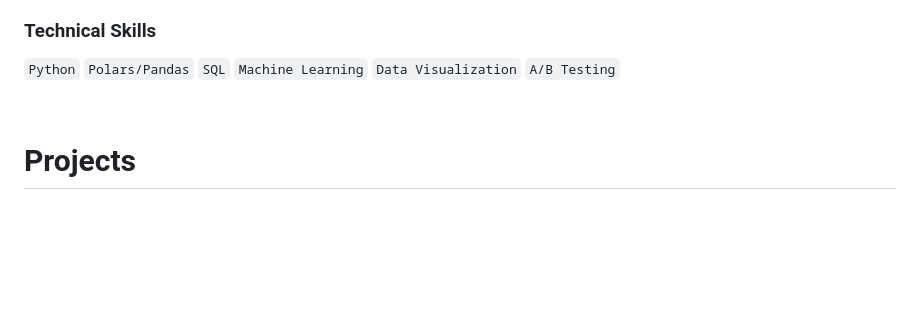
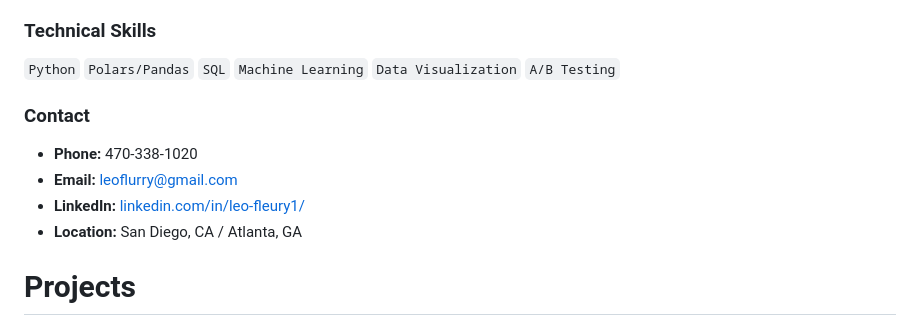
Before and after one commit to rsm-lfleury/rsm-lfleury.github.io, a Markdown page: README.md, the part around one of its changes. GitHub-like rendering; blank space fills up the shorter version.

Commit message:
contact section

```diff
--- a/README.md
+++ b/README.md
@@ -13,7 +15,11 @@ My passion lies in bridging the gap between complex data and actionable business
 ### Technical Skills
 `Python` `Polars/Pandas` `SQL` `Machine Learning` `Data Visualization` `A/B Testing`
 
-<br clear="left"/>
+### Contact
+* **Phone:** 470-338-1020
+* **Email:** [leoflurry@gmail.com](mailto:leoflurry@gmail.com)
+* **LinkedIn:** [linkedin.com/in/leo-fleury1/](linkedin.com/in/leo-fleury1/)
+* **Location:** San Diego, CA / Atlanta, GA
 
 # Projects
 
```
Also changed, not shown: other parts of README.md (+2 -0 lines).
